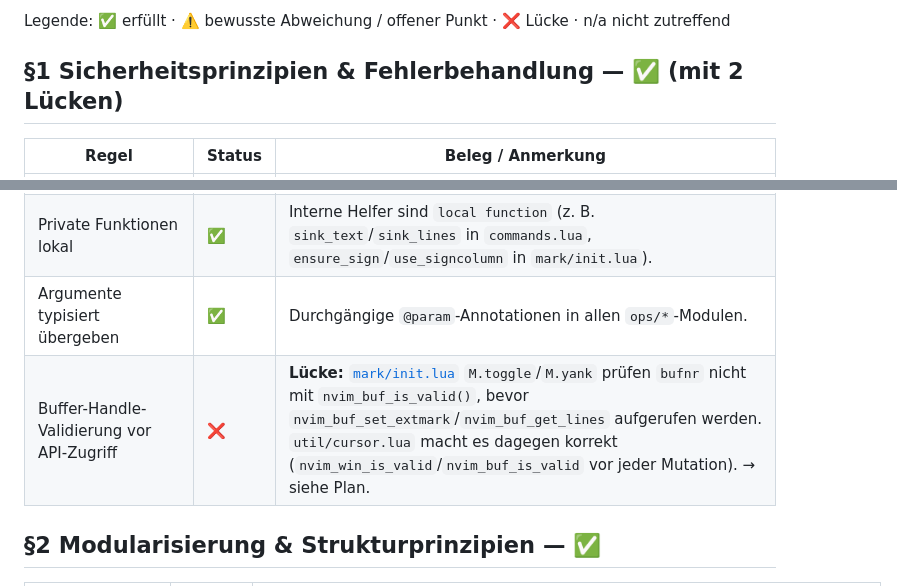
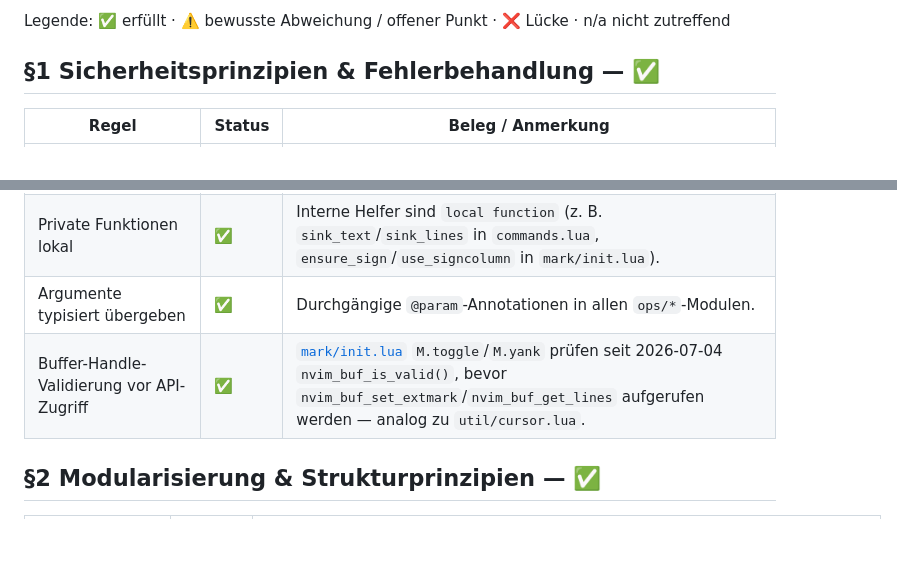
Before and after one commit to StefanBartl/buffer-ctx.nvim, a Markdown page: docs/ROADMAP/Arch&Coding.md, 2 parts joined by grey strips. GitHub-like rendering; blank space fills up the shorter version.

```diff
--- a/docs/ROADMAP/Arch&Coding.md
+++ b/docs/ROADMAP/Arch&Coding.md
@@ -7,7 +7,7 @@
 
 Legende: ✅ erfüllt · ⚠️ bewusste Abweichung / offener Punkt · ❌ Lücke · n/a nicht zutreffend
 
-## §1 Sicherheitsprinzipien & Fehlerbehandlung — ✅ (mit 2 Lücken)
+## §1 Sicherheitsprinzipien & Fehlerbehandlung — ✅
 
 | Regel | Status | Beleg / Anmerkung |
 | --- | --- | --- |
@@ -20,7 +20,7 @@ Legende: ✅ erfüllt · ⚠️ bewusste Abweichung / offener Punkt · ❌ Lück
 | `@error`/`@raises` Tags | n/a | Keine werfenden APIs; alle Fehler laufen über Rückgabewerte, nicht `error()`. |
 | Private Funktionen lokal | ✅ | Interne Helfer sind `local function` (z. B. `sink_text`/`sink_lines` in `commands.lua`, `ensure_sign`/`use_signcolumn` in `mark/init.lua`). |
 | Argumente typisiert übergeben | ✅ | Durchgängige `@param`-Annotationen in allen `ops/*`-Modulen. |
-| Buffer-Handle-Validierung vor API-Zugriff | ❌ | **Lücke:** [`mark/init.lua`](../../lua/buffer_ctx/mark/init.lua) `M.toggle`/`M.yank` prüfen `bufnr` nicht mit `nvim_buf_is_valid()`, bevor `nvim_buf_set_extmark`/`nvim_buf_get_lines` aufgerufen werden. `util/cursor.lua` macht es dagegen korrekt (`nvim_win_is_valid`/`nvim_buf_is_valid` vor jeder Mutation). → siehe Plan. |
+| Buffer-Handle-Validierung vor API-Zugriff | ✅ | [`mark/init.lua`](../../lua/buffer_ctx/mark/init.lua) `M.toggle`/`M.yank` prüfen seit 2026-07-04 `nvim_buf_is_valid()`, bevor `nvim_buf_set_extmark`/`nvim_buf_get_lines` aufgerufen werden — analog zu `util/cursor.lua`. |
 
 ## §2 Modularisierung & Strukturprinzipien — ✅
 
```
Also changed, not shown: other parts of docs/ROADMAP/Arch&Coding.md (+14 -11 lines), docs/ROADMAP.md (+11 -12 lines), docs/ROADMAP/Checklist.md (+20 -19 lines).
